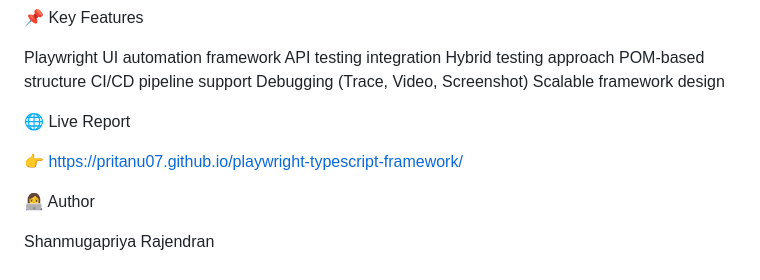
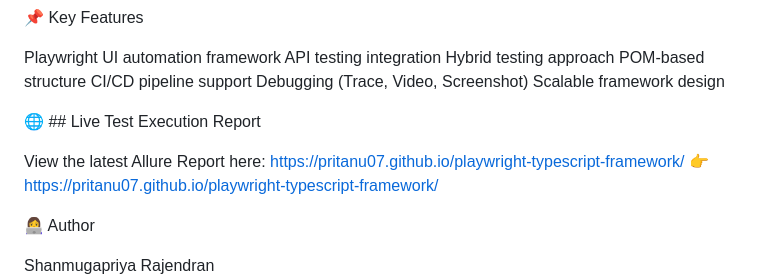
Before and after one commit to Pritanu07/playwright-typescript-framework, a Markdown page: README.md, the part around the change. Drawn GitHub-style.

```diff
--- a/README.md
+++ b/README.md
@@ -200,9 +200,10 @@ CI/CD pipeline support
 Debugging (Trace, Video, Screenshot)
 Scalable framework design
 
+🌐 ## Live Test Execution Report
 
-🌐 Live Report
-
+View the latest Allure Report here:
+https://pritanu07.github.io/playwright-typescript-framework/
 👉 https://pritanu07.github.io/playwright-typescript-framework/
 
 👩‍💻 Author
```
